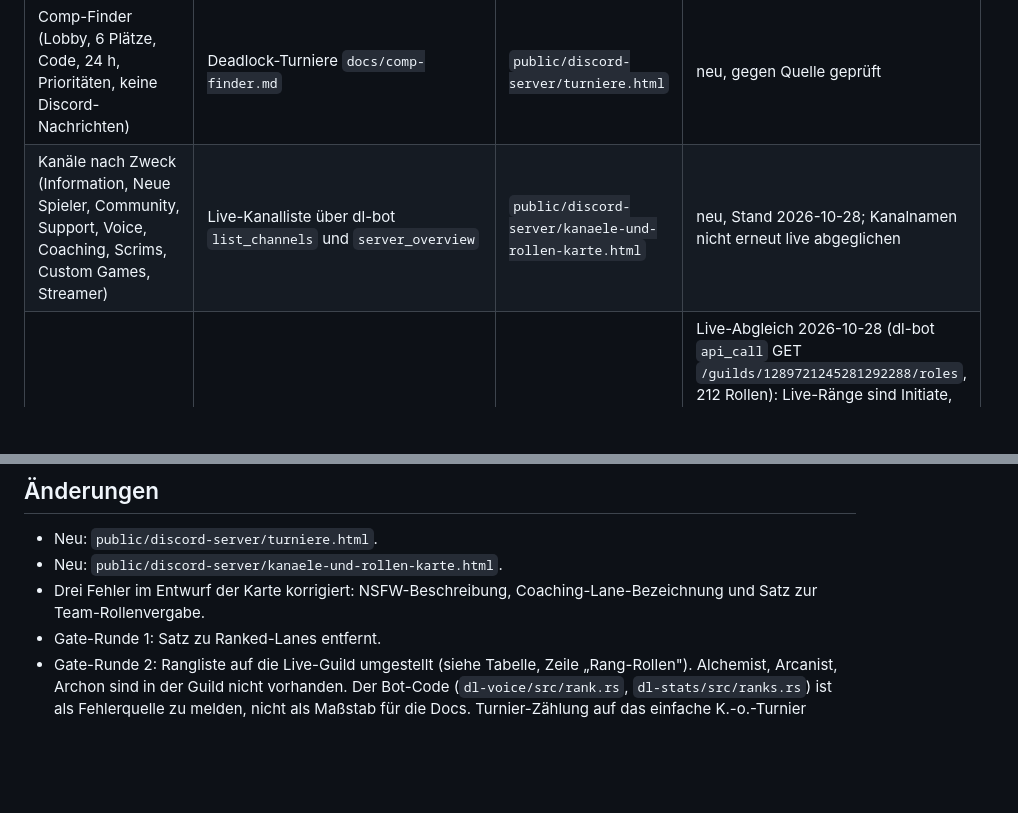
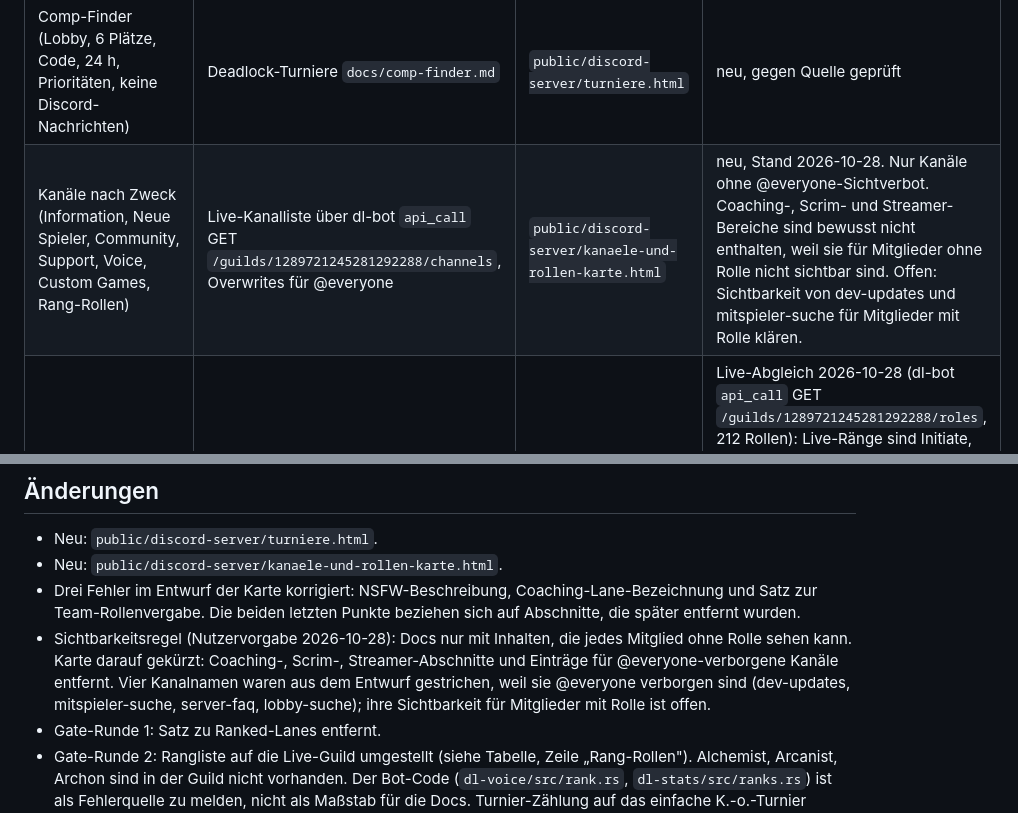
Before and after one commit to EarlySalty/Deadlock-Docs, a Markdown page: .tasks/2026-10-28-docs-refresh-discord/README.md, 2 parts joined by grey strips. Rendered like a GitHub page; blank space fills up the shorter version.

Commit message:
docs(tasks): Kanal-Abdeckung und Sichtbarkeitsregel nachtragen
Co-Authored-By: Claude Haiku 5.5 <noreply@anthropic.com>

```diff
--- a/.tasks/2026-10-28-docs-refresh-discord/README.md
+++ b/.tasks/2026-10-28-docs-refresh-discord/README.md
@@ -13,7 +13,7 @@ Abnahme: Jedes Thema der Tabelle hat eine Quelle und eine Seite mit Status. Neue
 | Turnierformate (Gruppenphase, Bracket, Single/Double Elimination) | Deadlock-Turniere `docs/HELP_TOURNAMENT_MODES.md` | `public/discord-server/turniere.html` | neu, gegen Quelle geprüft |
 | Anmeldung und Check-in für Turniere | Deadlock-Turniere `docs/HELP_TOURNAMENT_MODES.md` | `public/discord-server/turniere.html` | neu, gegen Quelle geprüft |
 | Comp-Finder (Lobby, 6 Plätze, Code, 24 h, Prioritäten, keine Discord-Nachrichten) | Deadlock-Turniere `docs/comp-finder.md` | `public/discord-server/turniere.html` | neu, gegen Quelle geprüft |
-| Kanäle nach Zweck (Information, Neue Spieler, Community, Support, Voice, Coaching, Scrims, Custom Games, Streamer) | Live-Kanalliste über dl-bot `list_channels` und `server_overview` | `public/discord-server/kanaele-und-rollen-karte.html` | neu, Stand 2026-10-28; Kanalnamen nicht erneut live abgeglichen |
+| Kanäle nach Zweck (Information, Neue Spieler, Community, Support, Voice, Custom Games, Rang-Rollen) | Live-Kanalliste über dl-bot `api_call` GET `/guilds/1289721245281292288/channels`, Overwrites für @everyone | `public/discord-server/kanaele-und-rollen-karte.html` | neu, Stand 2026-10-28. Nur Kanäle ohne @everyone-Sichtverbot. Coaching-, Scrim- und Streamer-Bereiche sind bewusst nicht enthalten, weil sie für Mitglieder ohne Rolle nicht sichtbar sind. Offen: Sichtbarkeit von dev-updates und mitspieler-suche für Mitglieder mit Rolle klären. |
 | Rang-Rollen (Initiate bis Eternus, 11 Haupt-Ränge) | Bots `dl-voice/src/rank.rs` (`major_rank_roles`), `dl-stats/src/ranks.rs` (`RANK_ORDER`) | `kanaele-und-rollen-karte.html`, `workflows/steam-verknuepfen-rang.html` | Live-Abgleich 2026-10-28 (dl-bot `api_call` GET `/guilds/1289721245281292288/roles`, 212 Rollen): Live-Ränge sind Initiate, Seeker, Acolyte, Sentinel, Mystic, Ritualist, Emissary, Oracle, Phantom, Ascendant, Eternus (je 6 Stufen, plus „(unverifiziert)"-Varianten). Alchemist, Arcanist und Archon existieren nicht mehr. Die fünf Rollen-IDs in `dl-voice/src/rank.rs:58-68` (1331457571118387210, 1331457699992436829, 1331457724848017539, 1331457949654319114, 1331458087349129296) sind in der Guild nicht vorhanden. Die Code-Tabelle ist veraltet; die Docs folgen der Live-Guild. |
 | Ping-Rollen und Benachrichtigungen | Live-Rollenliste | `kanaele-und-rollen-karte.html` | neu, allgemein formuliert, keine Einzelrollen aufgelistet |
 | Weitere Rollen (Steam Verifiziert, Booster, Unterstützer, Lurker) | Live-Rollenliste | `kanaele-und-rollen-karte.html` | neu, Lurker und Verknüpfte Rollen nicht live bestätigt |
@@ -31,7 +31,8 @@ Abnahme: Jedes Thema der Tabelle hat eine Quelle und eine Seite mit Status. Neue
 
 - Neu: `public/discord-server/turniere.html`.
 - Neu: `public/discord-server/kanaele-und-rollen-karte.html`.
-- Drei Fehler im Entwurf der Karte korrigiert: NSFW-Beschreibung, Coaching-Lane-Bezeichnung und Satz zur Team-Rollenvergabe.
+- Drei Fehler im Entwurf der Karte korrigiert: NSFW-Beschreibung, Coaching-Lane-Bezeichnung und Satz zur Team-Rollenvergabe. Die beiden letzten Punkte beziehen sich auf Abschnitte, die später entfernt wurden.
+- Sichtbarkeitsregel (Nutzervorgabe 2026-10-28): Docs nur mit Inhalten, die jedes Mitglied ohne Rolle sehen kann. Karte darauf gekürzt: Coaching-, Scrim-, Streamer-Abschnitte und Einträge für @everyone-verborgene Kanäle entfernt. Vier Kanalnamen waren aus dem Entwurf gestrichen, weil sie @everyone verborgen sind (dev-updates, mitspieler-suche, server-faq, lobby-suche); ihre Sichtbarkeit für Mitglieder mit Rolle ist offen.
 - Gate-Runde 1: Satz zu Ranked-Lanes entfernt.
 - Gate-Runde 2: Rangliste auf die Live-Guild umgestellt (siehe Tabelle, Zeile „Rang-Rollen"). Alchemist, Arcanist, Archon sind in der Guild nicht vorhanden. Der Bot-Code (`dl-voice/src/rank.rs`, `dl-stats/src/ranks.rs`) ist als Fehlerquelle zu melden, nicht als Maßstab für die Docs. Turnier-Zählung auf das einfache K.-o.-Turnier begrenzt.
 - Keine bestehende Seite geändert.
```
